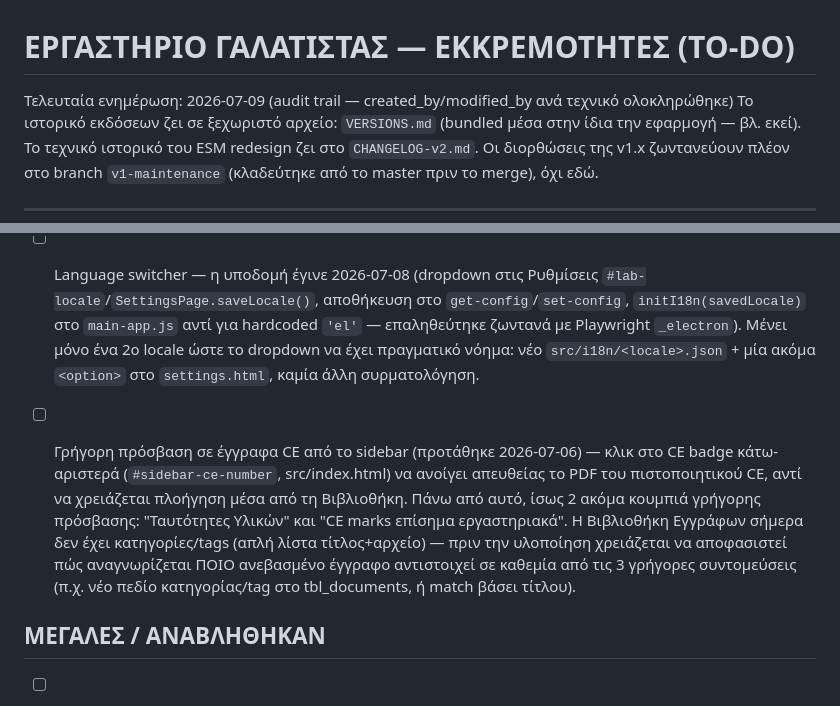
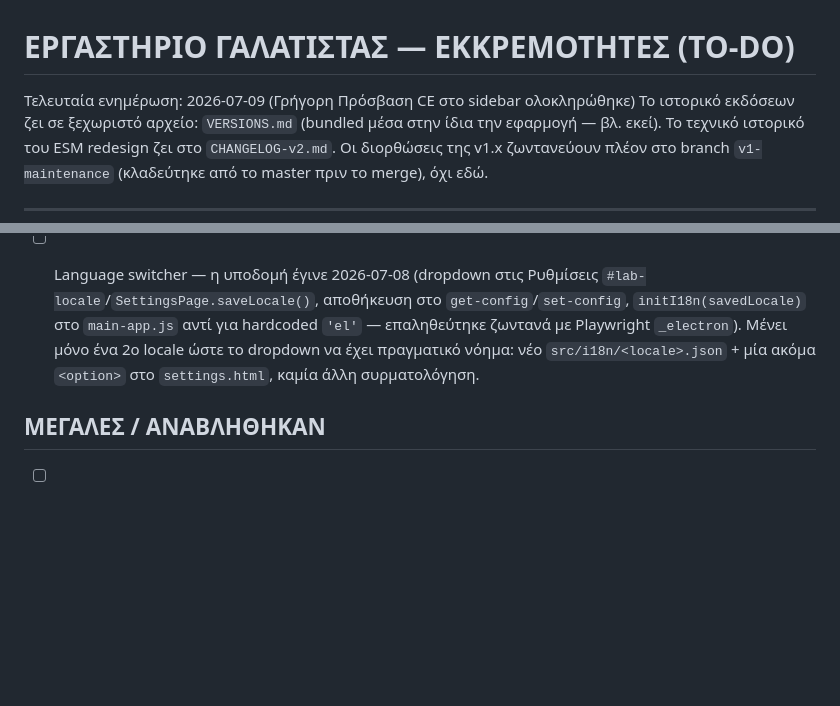
Before and after one commit to papadcha/lab-galatista, a Markdown page: TODOLIST.md, 2 parts joined by grey strips. Rendered like a GitHub page; blank space fills up the shorter version.

Commit message:
docs: drop completed CE quick-access item from TODOLIST.md
Co-Authored-By: Claude Sonnet 5 <noreply@anthropic.com>
Claude-Session: https://claude.ai/code/session_01Qy2KNnBswQaSCB9AY2a8X5

```diff
--- a/TODOLIST.md
+++ b/TODOLIST.md
@@ -1,6 +1,6 @@
 # ΕΡΓΑΣΤΗΡΙΟ ΓΑΛΑΤΙΣΤΑΣ — ΕΚΚΡΕΜΟΤΗΤΕΣ (TO-DO)
 
-Τελευταία ενημέρωση: 2026-07-09 (audit trail — created_by/modified_by ανά τεχνικό ολοκληρώθηκε)
+Τελευταία ενημέρωση: 2026-07-09 (Γρήγορη Πρόσβαση CE στο sidebar ολοκληρώθηκε)
 Το ιστορικό εκδόσεων ζει σε ξεχωριστό αρχείο: `VERSIONS.md`
 (bundled μέσα στην ίδια την εφαρμογή — βλ. εκεί). Το τεχνικό ιστορικό
 του ESM redesign ζει στο `CHANGELOG-v2.md`. Οι διορθώσεις της v1.x
@@ -66,18 +66,6 @@ i18n + icon/logo/letterhead) ολοκληρώθηκε επίσης 2026-07-08.
       να έχει πραγματικό νόημα: νέο `src/i18n/<locale>.json` + μία
       ακόμα `<option>` στο `settings.html`, καμία άλλη συρματολόγηση.
 
-- [ ] Γρήγορη πρόσβαση σε έγγραφα CE από το sidebar (προτάθηκε
-      2026-07-06) — κλικ στο CE badge κάτω-αριστερά (`#sidebar-ce-number`,
-      src/index.html) να ανοίγει απευθείας το PDF του πιστοποιητικού CE,
-      αντί να χρειάζεται πλοήγηση μέσα από τη Βιβλιοθήκη. Πάνω από αυτό,
-      ίσως 2 ακόμα κουμπιά γρήγορης πρόσβασης: "Ταυτότητες Υλικών" και
-      "CE marks επίσημα εργαστηριακά". Η Βιβλιοθήκη Εγγράφων σήμερα δεν
-      έχει κατηγορίες/tags (απλή λίστα τίτλος+αρχείο) — πριν την
-      υλοποίηση χρειάζεται να αποφασιστεί πώς αναγνωρίζεται ΠΟΙΟ
-      ανεβασμένο έγγραφο αντιστοιχεί σε καθεμία από τις 3 γρήγορες
-      συντομεύσεις (π.χ. νέο πεδίο κατηγορίας/tag στο tbl_documents, ή
-      match βάσει τίτλου).
-
 ## ΜΕΓΑΛΕΣ / ΑΝΑΒΛΗΘΗΚΑΝ
 
 - [ ] Linux installer (AppImage/deb, χρειάζεται Linux build env/CI)
```
